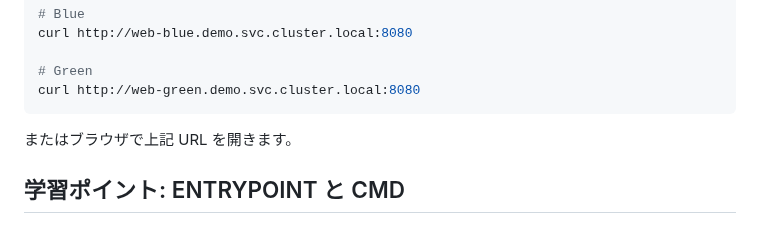
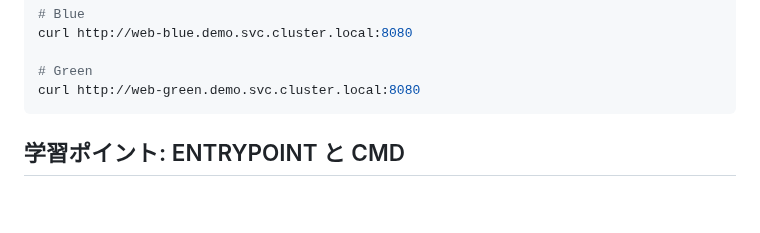
Before and after one commit to uraitakahito/hello-k8s, a Markdown page: README.md, the part around the change. Drawn GitHub-style; blank space fills up the shorter version.

Commit message:
Remove redundant instruction to open URLs in a browser from README

````diff
--- a/README.md
+++ b/README.md
@@ -74,8 +74,6 @@ curl http://web-blue.demo.svc.cluster.local:8080
 # Green
 curl http://web-green.demo.svc.cluster.local:8080
 ```
-
-またはブラウザで上記 URL を開きます。
 
 ## 学習ポイント: ENTRYPOINT と CMD
 
````
